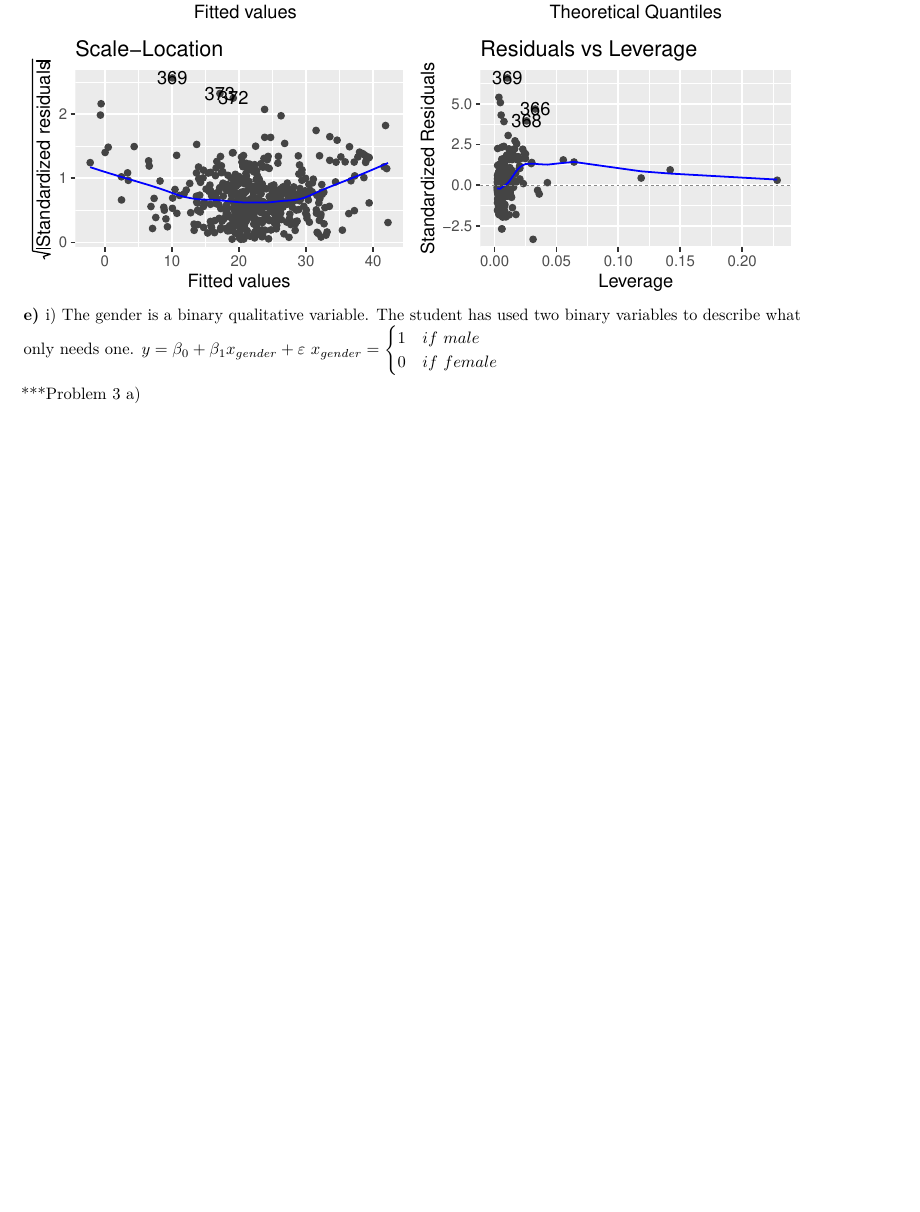
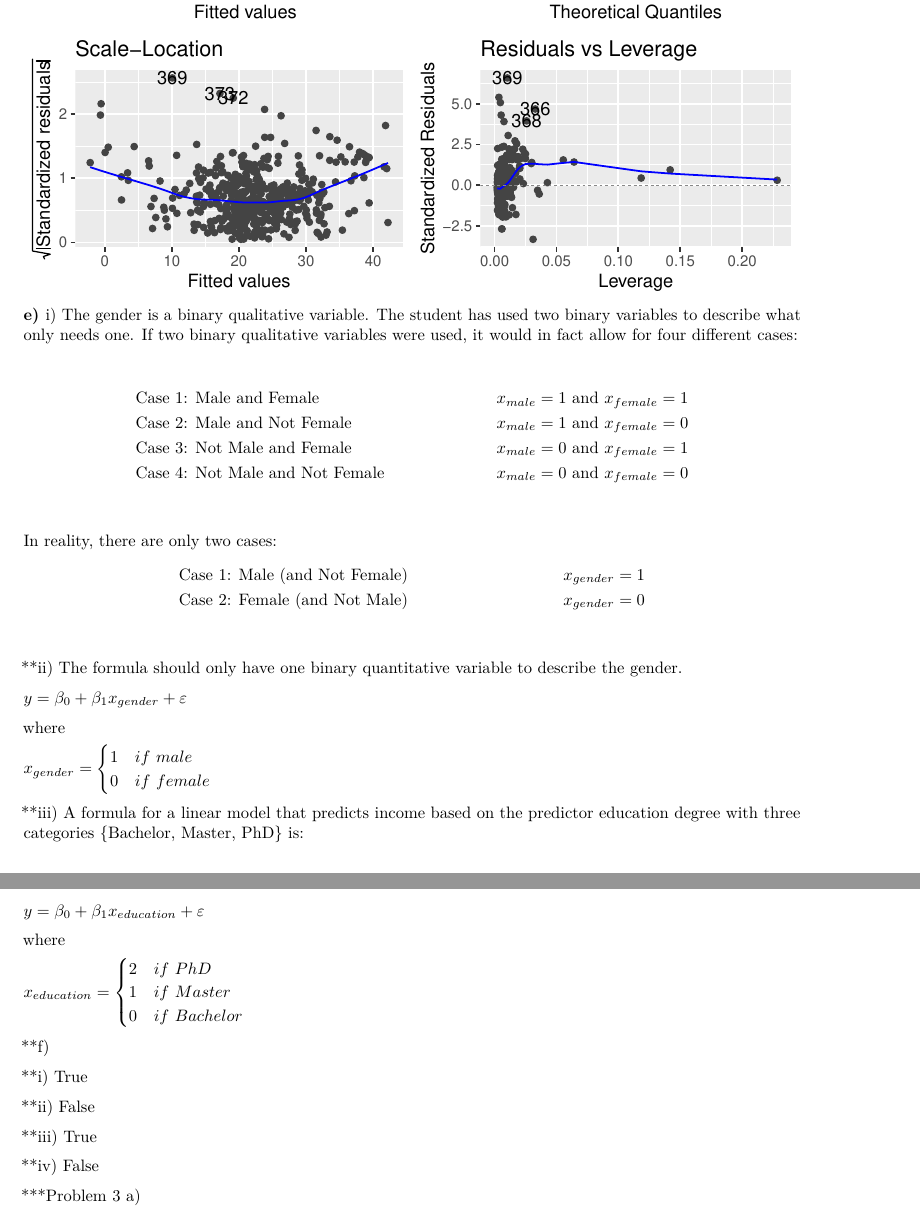
Before and after one commit to jeve95/Prosjekt1, an R Markdown document (Prosjekt1.Rmd): part of page 6 of 11 before the commit and two parts of pages 6 and 7 of 11 after it, the two joined at a grey line, cut so that both start at the same text, the shorter picture padded with empty space. Rendered offline with R 4.5, knitr and Pandoc, then LaTeX, with nearby package versions; some code elsewhere in the file could not run offline.

Commit message:
Problem 2e and f

````diff
--- a/Prosjekt1.Rmd
+++ b/Prosjekt1.Rmd
@@ -134,9 +134,39 @@ The difference between confidence interval and prediction interval is that the c
 autoplot(model4, which = c(1, 2, 3, 5))
 ```
 **e)
-**i) The gender is a binary qualitative variable. The student has used two binary variables to describe what only needs one.
-$y= \beta_{0} + \beta_{1}x_{gender} +  \varepsilon$
+**i) The gender is a binary qualitative variable. The student has used two binary variables to describe what only needs one. If two binary qualitative variables were used, it would in fact allow for four different cases:
+
+\begin{align*}
+& \text{Case 1: Male and Female} & & x_{male}=1 \text{ and } x_{female}=1 \\
+& \text{Case 2: Male and Not Female} & & x_{male}=1 \text{ and } x_{female}=0 \\
+& \text{Case 3: Not Male and Female} & & x_{male}=0 \text{ and } x_{female}=1 \\
+& \text{Case 4: Not Male and Not Female} & & x_{male}=0 \text{ and } x_{female}=0 \\
+\end{align*}
+
+In reality, there are only two cases:
+\begin{align*}
+& \text{Case 1: Male (and Not Female)} & & x_{gender}=1 \\
+& \text{Case 2: Female (and Not Male)} & & x_{gender}=0 \\
+\end{align*}
+
+**ii) The formula should only have one binary quantitative variable to describe
+the gender.
+
+$y=\beta_{0}+\beta_{1}x_{gender}+\varepsilon$
+
+where
+
 $x_{gender}= \begin{cases}1 & if~male\\0 & if~female\end{cases}$
 
+**iii) A formula for a linear model that predicts income based on the predictor
+education degree with three categories {Bachelor, Master, PhD} is:
 
+$y=\beta_{0}+\beta_{1}x_{education}+\varepsilon$
 
+where
+
+$x_{education}= \begin{cases}2 & if~PhD\\1 & if~Master\\0 & if~Bachelor\end{cases}$
+
+**f)
+
+**i) True
````
Also changed, not shown: Prosjekt1.Rmd (6 more changed lines).
